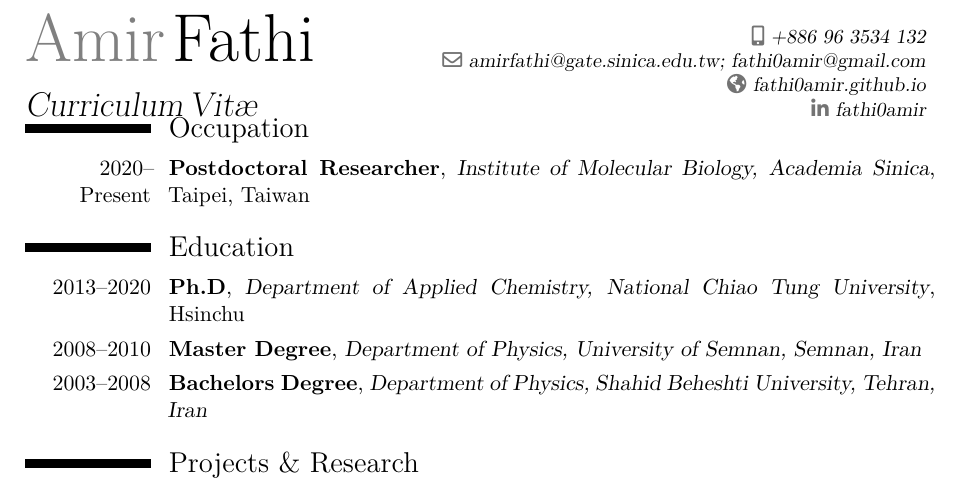
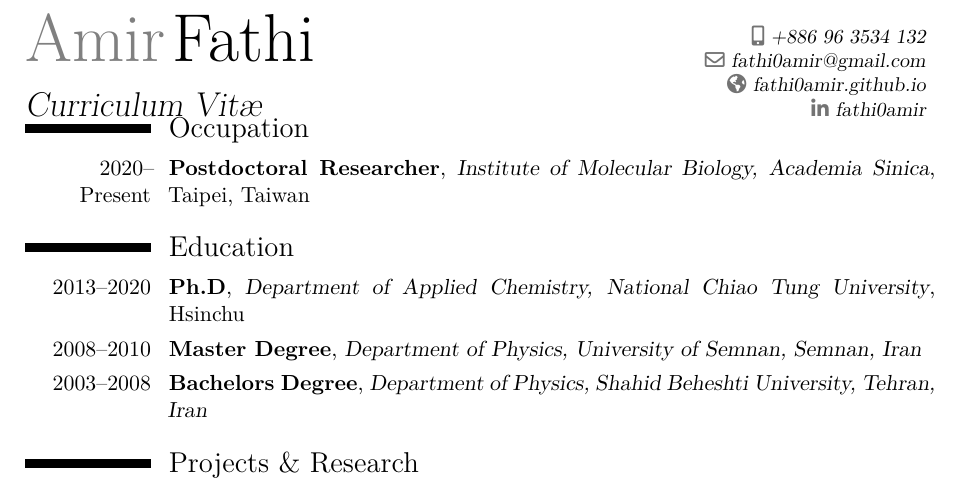
Before and after one commit to fathi0amir/CV_03, a LaTeX CV (Amir_Fathi_CV.tex): part of page 1 of 3, cut so that both start at the same text. Compiled offline with XeLaTeX; a missing font is replaced by an installed copy or a similar font.

Commit message:
Updated Chinese Input. Added Costume Font Git LFS installed

```diff
--- a/Amir_Fathi_CV.tex
+++ b/Amir_Fathi_CV.tex
@@ -10,7 +10,9 @@
 \usepackage{amsmath}
 % Language related packages
 %\usepackage{kotex}
+\usepackage{fontspec}
 \usepackage{xeCJK}
+\setCJKmainfont{NotoSansTC-Regular.otf}
 \usepackage[left=2cm,right=3cm,top=3cm,bottom=2cm]{geometry}
 \recomputelengths
 
@@ -26,9 +28,9 @@
 
 % personal data
 \name{Amir}{Fathi}
-\title{Curriculum\,Vit\ae}
+\title{Curriculum Vit\ae}
 \mobile{+886 96 3534 132}
-\email{amirfathi@gate.sinica.edu.tw; fathi0amir@gmail.com} % optional, remove the line if not wanted
+\email{fathi0amir@gmail.com} % optional, remove the line if not wanted
 \homepage{fathi0amir.github.io} % optional, remove the line if not wanted
 \social[linkedin]{fathi0amir} % optional, remove / comment the line if not wanted
 % --------------------------------------
```
Also changed, not shown: Amir_Fathi_CV.pdf, 2 other files.
